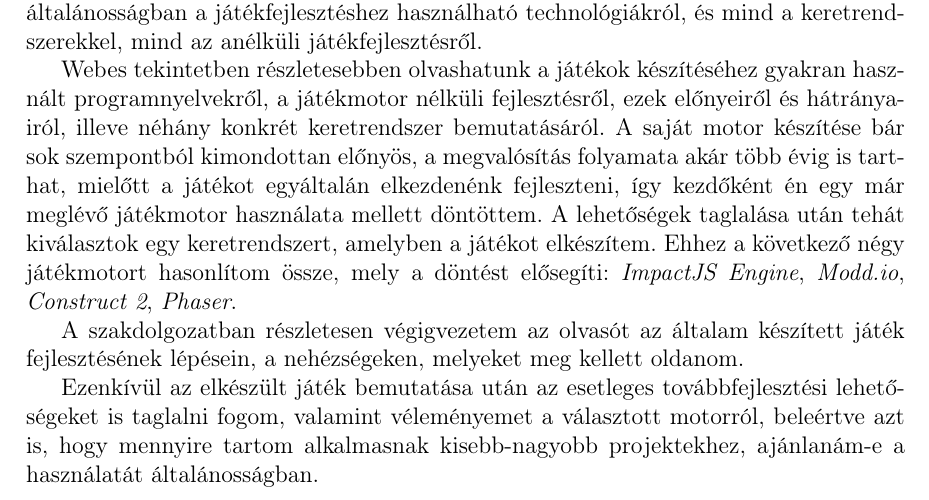
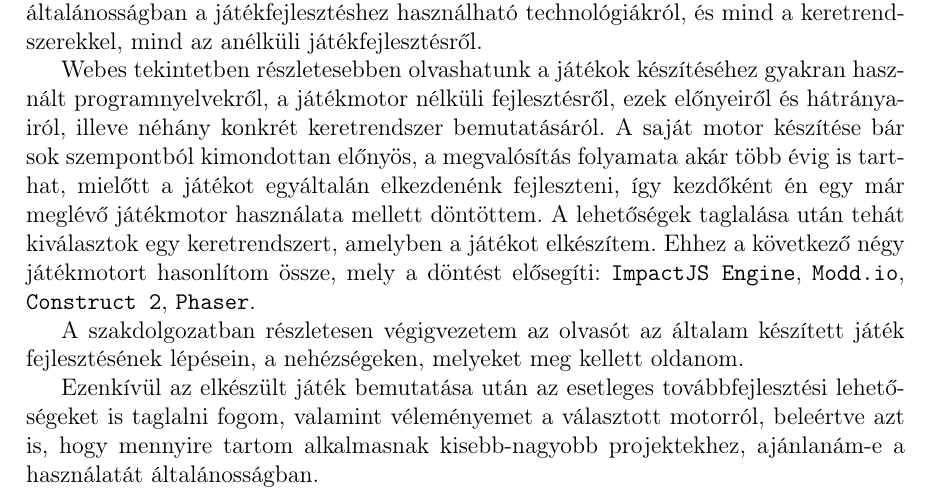
Before and after one commit to sono07/szakdolgozat-sources, a LaTeX document (report/dolgozat.tex, which reads report/fejezetek/1_bevezetes.tex): part of page 7 of 80, cut so that both start at the same text. Compiled offline with pdfLaTeX.

Commit message:
1st Chapter - Texttt{} added for engine names

```diff
--- a/report/fejezetek/1_bevezetes.tex
+++ b/report/fejezetek/1_bevezetes.tex
@@ -8,7 +8,7 @@
 
 	Játékfejlesztés esetén gyakorta felvetődik a kérdés, hogy szükséges-e saját motort alkotnunk, vagy a napjainkban már egyre népszerűbbnek számító előre elkészített, harmadik féltől származó játékmotorokat használjunk. A szakdolgozatomban szó lesz általánosságban a játékfejlesztéshez használható technológiákról, és mind a keretrendszerekkel, mind az anélküli játékfejlesztésről.
 
-	Webes tekintetben részletesebben olvashatunk a játékok készítéséhez gyakran használt programnyelvekről, a játékmotor nélküli fejlesztésről, ezek előnyeiről és hátrányairól, illeve néhány konkrét keretrendszer bemutatásáról. A saját motor készítése bár sok szempontból kimondottan előnyös, a megvalósítás folyamata akár több évig is tarthat, mielőtt a játékot egyáltalán elkezdenénk fejleszteni, így kezdőként én egy már meglévő játékmotor használata mellett döntöttem. A lehetőségek taglalása után tehát kiválasztok egy keretrendszert, amelyben a játékot elkészítem. Ehhez a következő négy játékmotort hasonlítom össze, mely a döntést elősegíti: \textit{ImpactJS Engine}, \textit{Modd.io}, \textit{Construct 2}, \textit{Phaser}.
+	Webes tekintetben részletesebben olvashatunk a játékok készítéséhez gyakran használt programnyelvekről, a játékmotor nélküli fejlesztésről, ezek előnyeiről és hátrányairól, illeve néhány konkrét keretrendszer bemutatásáról. A saját motor készítése bár sok szempontból kimondottan előnyös, a megvalósítás folyamata akár több évig is tarthat, mielőtt a játékot egyáltalán elkezdenénk fejleszteni, így kezdőként én egy már meglévő játékmotor használata mellett döntöttem. A lehetőségek taglalása után tehát kiválasztok egy keretrendszert, amelyben a játékot elkészítem. Ehhez a következő négy játékmotort hasonlítom össze, mely a döntést elősegíti: \texttt{ImpactJS Engine}, \texttt{Modd.io}, \texttt{Construct 2}, \texttt{Phaser}.
 
 	A szakdolgozatban részletesen végigvezetem az olvasót az általam készített játék fejlesztésének lépésein, a nehézségeken, melyeket meg kellett oldanom.
 
```
